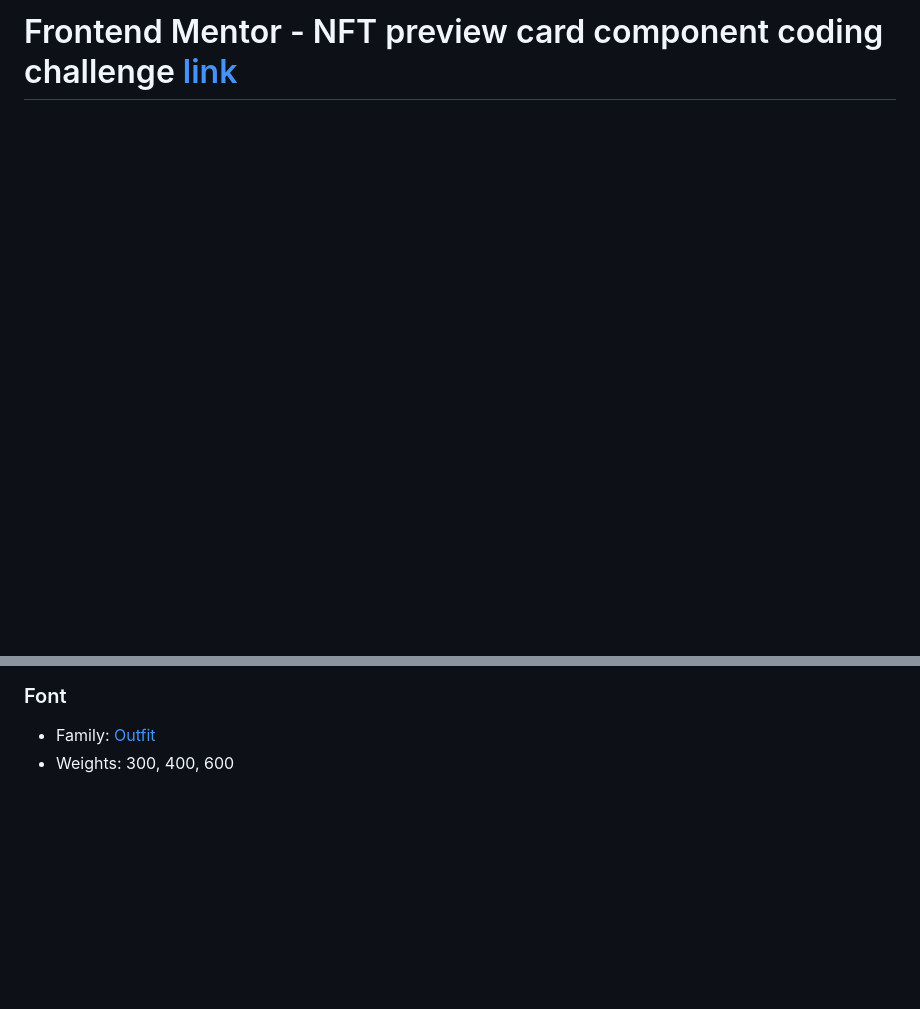
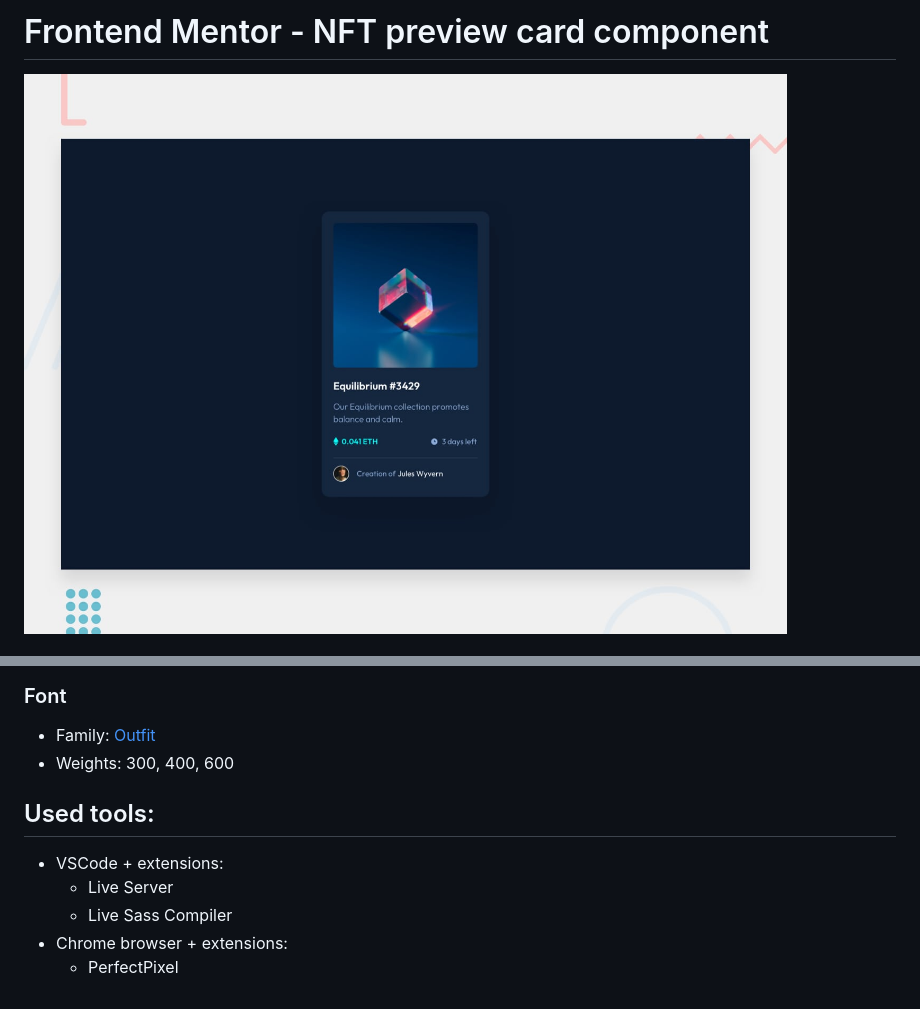
Before and after one commit to Teor99/nft-preview-card-component-main, a Markdown page: README.md, 2 parts joined by grey strips. Drawn GitHub-style; pictures changed too: design/desktop-preview.jpg (added); blank space fills up the shorter version.

Commit message:
remake README.md

```diff
--- a/README.md
+++ b/README.md
@@ -1,2 +1,3 @@
-# Frontend Mentor - NFT preview card component coding challenge [link](https://www.frontendmentor.io/challenges/nft-preview-card-component-SbdUL_w0U)
+# Frontend Mentor - NFT preview card component
+![](./design/desktop-preview.jpg)
 
@@ -48,3 +44,10 @@ The designs were created to the following widths:
 
 - Family: [Outfit](https://fonts.google.com/specimen/Outfit)
 - Weights: 300, 400, 600
+
+## Used tools:
+- VSCode + extensions:
+  - Live Server
+  - Live Sass Compiler
+- Chrome browser + extensions:
+  - PerfectPixel
```
Also changed, not shown: other parts of README.md (+9 -14 lines).
